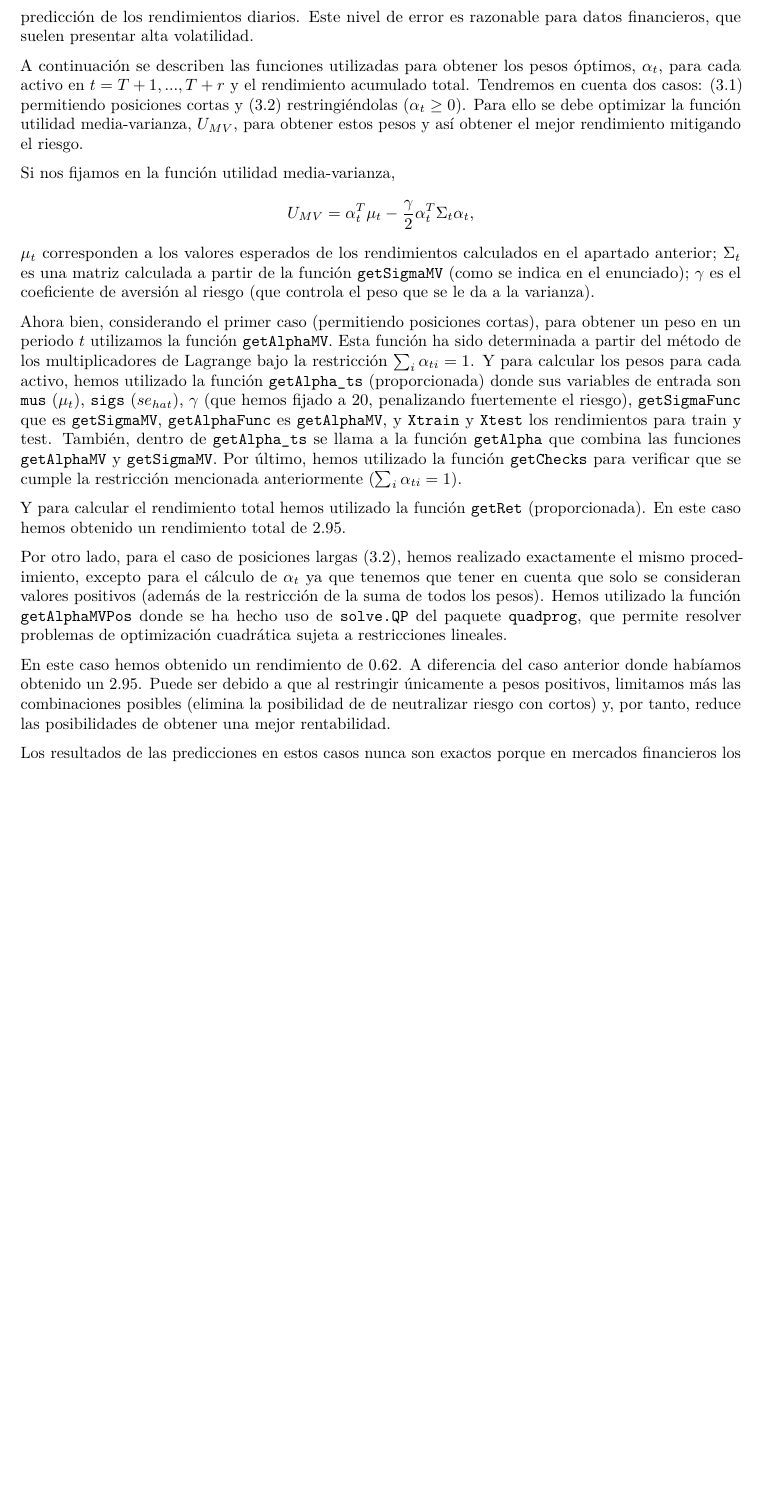
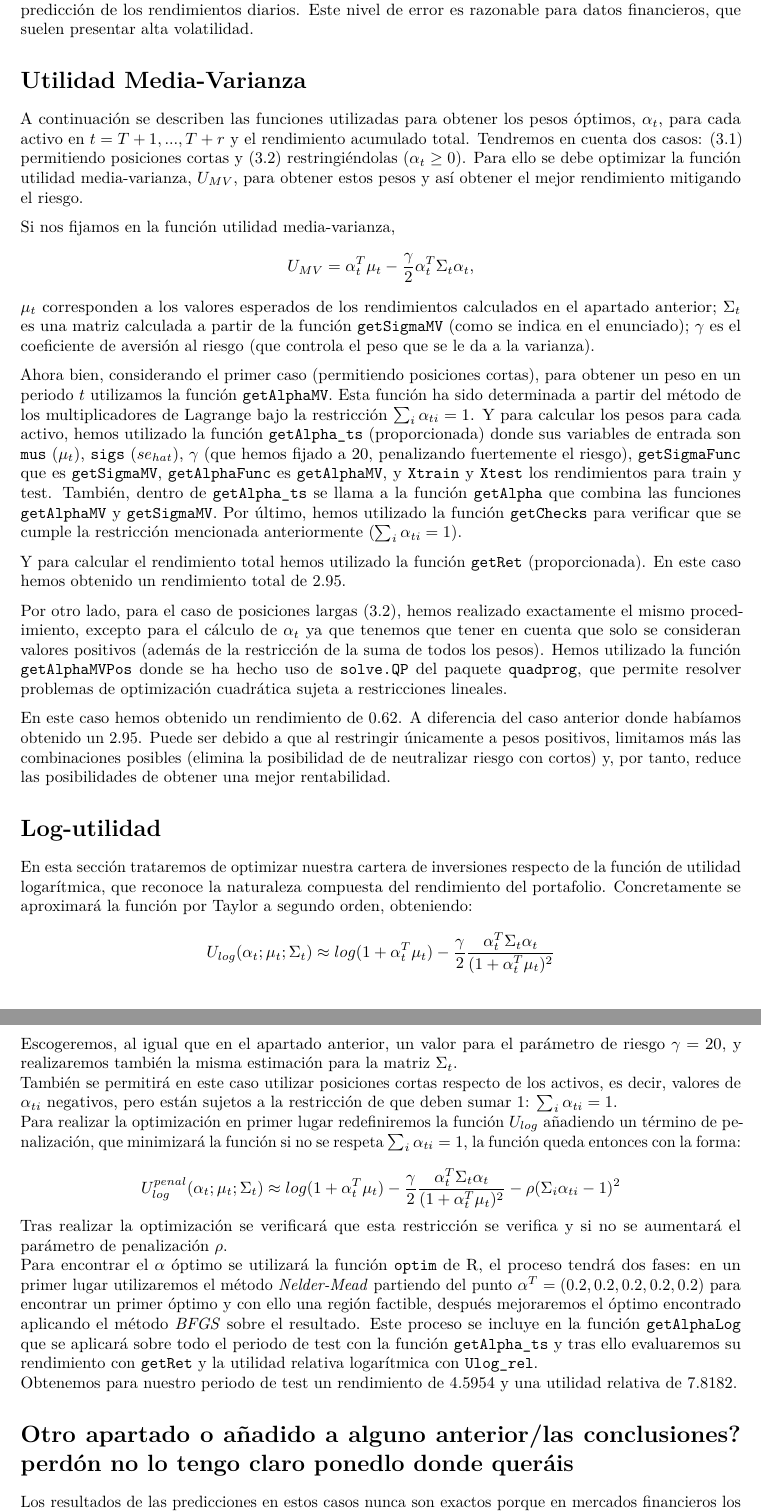
Before and after one commit to jejoama/PROYECTO_EST_OPT, an R Markdown document (RedaccionApartado3.Rmd): part of page 2 of 3 before the commit and two parts of pages 2 and 3 of 4 after it, the two joined at a grey line, cut so that both start at the same text, the shorter picture padded with empty space. Rendered offline with R 4.5, knitr and Pandoc, then LaTeX, with nearby package versions.

Commit message:
Redacción apartado 4 y tabla final

```diff
--- a/RedaccionApartado3.Rmd
+++ b/RedaccionApartado3.Rmd
@@ -77,5 +81,18 @@ Por otro lado, para el caso de posiciones largas (3.2), hemos realizado exactame
 En este caso hemos obtenido un rendimiento de 0.62. A diferencia del caso anterior donde habíamos obtenido un 2.95. Puede ser debido a que al restringir únicamente a pesos positivos, limitamos más las combinaciones posibles (elimina la posibilidad de de neutralizar riesgo con cortos) y, por tanto, reduce las posibilidades de obtener una mejor rentabilidad.
 
 
+# Log-utilidad
+En esta sección trataremos de optimizar nuestra cartera de inversiones respecto de la función de utilidad logarítmica, que reconoce la naturaleza compuesta del rendimiento del portafolio. Concretamente se aproximará la función por Taylor a segundo orden, obteniendo:
+$$ U_{log}(\alpha_t;\mu_t;\Sigma_t) \approx  log(1+\alpha_t^T\mu_t) - \frac{\gamma}{2} \frac{\alpha_t^T \Sigma_t \alpha_t}{(1+\alpha_t^T\mu_t)^2}$$
+Escogeremos, al igual que en el apartado anterior, un valor para el parámetro de riesgo $\gamma=20$, y realizaremos también la misma estimación para la matriz $\Sigma_t$.
+También se permitirá en este caso utilizar posiciones cortas respecto de los activos, es decir, valores de $\alpha_{ti}$ negativos, pero están sujetos a la restricción de que deben sumar 1: $\sum_i\alpha_{ti}=1$.
+Para realizar la optimización en primer lugar redefiniremos la función $U_{log}$ añadiendo un término de penalización, que minimizará la función si no se respeta $\sum_i\alpha_{ti}=1$, la función queda entonces con la forma:
+$$ U_{log}^{penal}(\alpha_t;\mu_t;\Sigma_t) \approx  log(1+\alpha_t^T\mu_t) - \frac{\gamma}{2} \frac{\alpha_t^T \Sigma_t \alpha_t}{(1+\alpha_t^T\mu_t)^2} - \rho (\Sigma_i\alpha_{ti}-1)^2 $$
+Tras realizar la optimización se verificará que esta restricción se verifica y si no se aumentará el parámetro de penalización $\rho$.
+Para encontrar el $\alpha$ óptimo se utilizará la función `optim` de R, el proceso tendrá dos fases: en un primer lugar utilizaremos el método *Nelder-Mead* partiendo del punto $\alpha^T=(0.2,0.2,0.2,0.2,0.2)$ para encontrar un primer óptimo y con ello una región factible, después mejoraremos el óptimo encontrado aplicando el método *BFGS* sobre el resultado.
+Este proceso se incluye en la función `getAlphaLog` que se aplicará sobre todo el periodo de test con la función `getAlpha_ts` y tras ello evaluaremos su rendimiento con `getRet` y la utilidad relativa logarítmica con `Ulog_rel`.
+Obtenemos para nuestro periodo de test un rendimiento de 4.5954 y una utilidad relativa de 7.8182.
+
+# Otro apartado o añadido a alguno anterior/las conclusiones? perdón no lo tengo claro ponedlo donde queráis
 Los resultados de las predicciones en estos casos nunca son exactos porque en mercados financieros los retornos son muy ruidosos, y el valor esperado suele ser más suave.
 En este caso, en la imagen de la $figura 1$, se observa cómo en los 5 activos la línea azul (predicha) es más estable, pues ARIMA filtra el ruido de alta frecuencia.
```
Also changed, not shown: RedaccionApartado3.Rmd (15 more changed lines).
